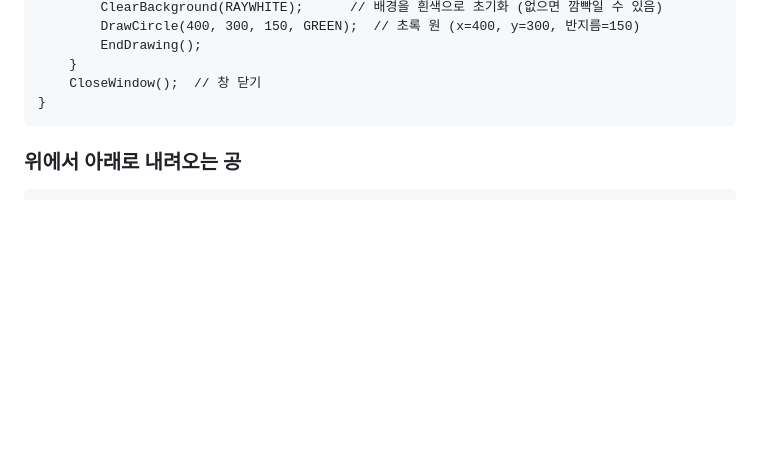
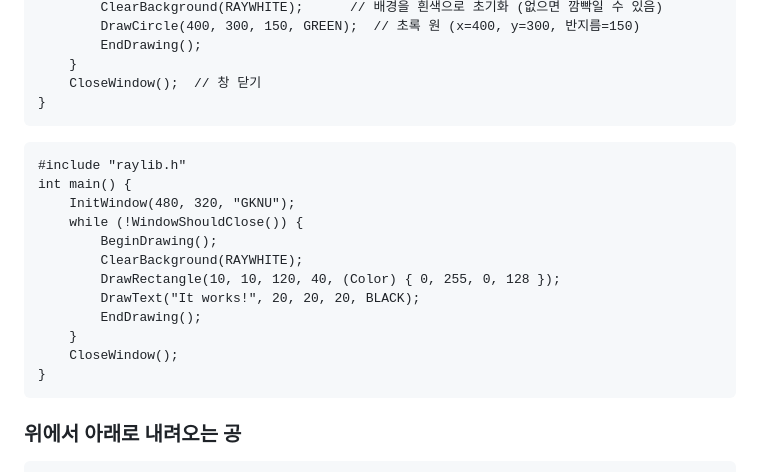
Before and after one commit to jcshim/c, a Markdown page: raylib/raylib.md, the part around the change. GitHub-like rendering; blank space fills up the shorter version.

````diff
--- a/raylib/raylib.md
+++ b/raylib/raylib.md
@@ -20,6 +20,20 @@ int main(void)
         EndDrawing();
     }
     CloseWindow();  // 창 닫기
+}
+```
+```
+#include "raylib.h"
+int main() {
+    InitWindow(480, 320, "GKNU");
+    while (!WindowShouldClose()) {
+        BeginDrawing();
+        ClearBackground(RAYWHITE);
+        DrawRectangle(10, 10, 120, 40, (Color) { 0, 255, 0, 128 });
+        DrawText("It works!", 20, 20, 20, BLACK);
+        EndDrawing();
+    }
+    CloseWindow();
 }
 ```
 ### 위에서 아래로 내려오는 공
````
